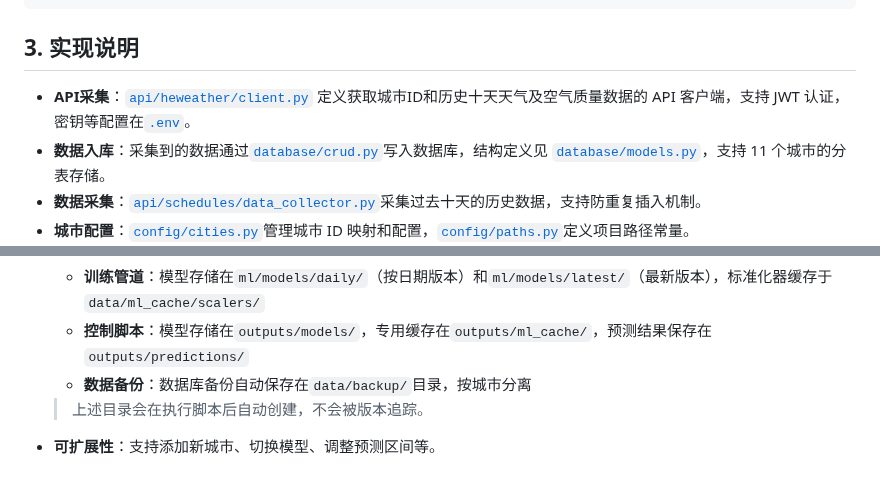
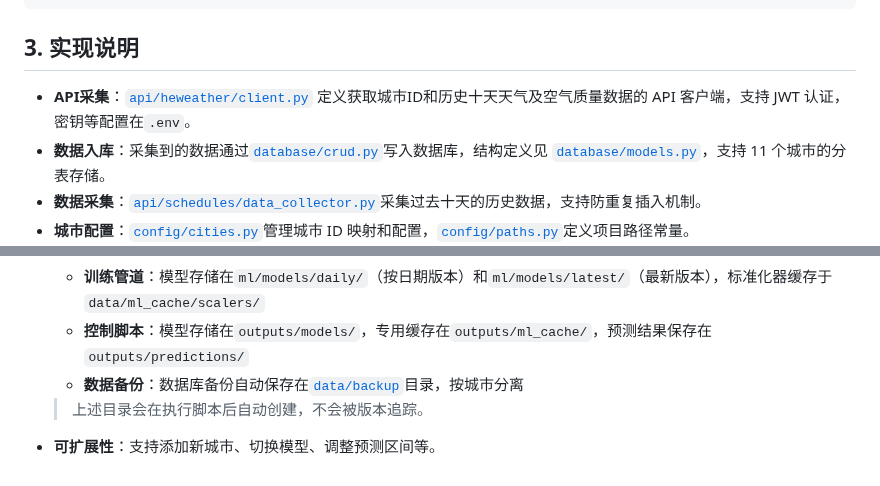
Before and after one commit to Scream9371/no2-prediction-system, a Markdown page: README.md, 2 parts joined by grey strips. Rendered like a GitHub page.

Commit message:
移除.env文件链接

```diff
--- a/README.md
+++ b/README.md
@@ -102,7 +102,7 @@ no2-prediction-system/
 ## 3. 实现说明
 
 - **API采集**：[`api/heweather/client.py`](api/heweather/client.py)
-  定义获取城市ID和历史十天天气及空气质量数据的 API 客户端，支持 JWT 认证，密钥等配置在[`.env`](.env)。
+  定义获取城市ID和历史十天天气及空气质量数据的 API 客户端，支持 JWT 认证，密钥等配置在`.env`。
 - **数据入库**：采集到的数据通过[`database/crud.py`](database/crud.py)写入数据库，结构定义见[
   `database/models.py`](database/models.py)，支持 11 个城市的分表存储。
 - **数据采集**：[`api/schedules/data_collector.py`](api/schedules/data_collector.py)采集过去十天的历史数据，支持防重复插入机制。
@@ -238,6 +238,6 @@ no2-prediction-system/
     - **训练管道**：模型存储在`ml/models/daily/`（按日期版本）和`ml/models/latest/`（最新版本），标准化器缓存于
       `data/ml_cache/scalers/`
     - **控制脚本**：模型存储在`outputs/models/`，专用缓存在`outputs/ml_cache/`，预测结果保存在`outputs/predictions/`
-    - **数据备份**：数据库备份自动保存在`data/backup/`目录，按城市分离
+    - **数据备份**：数据库备份自动保存在[`data/backup`](data/backup)目录，按城市分离
     > 上述目录会在执行脚本后自动创建，不会被版本追踪。
 - **可扩展性**：支持添加新城市、切换模型、调整预测区间等。
```
Also changed, not shown: other parts of README.md (+1 -1 lines).
